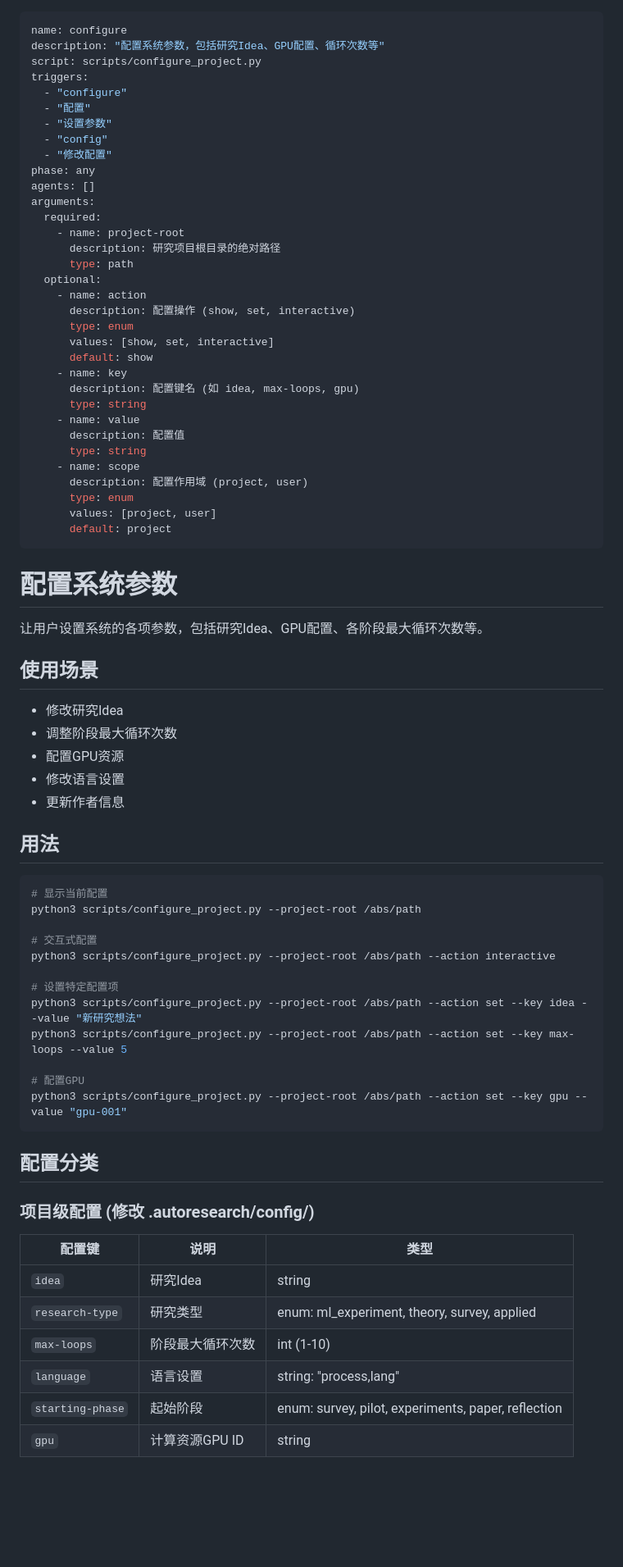
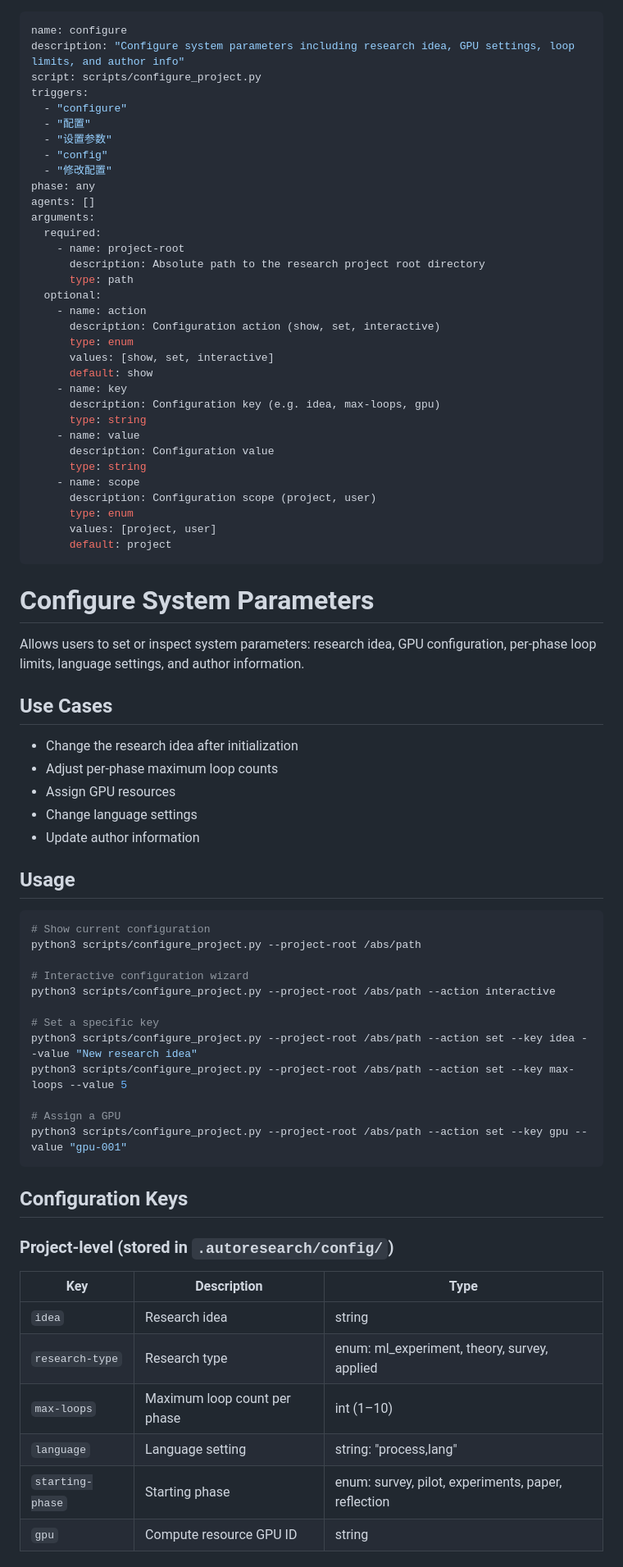
Before and after one commit to jacazjx/AI-Research-Orchestrator, a Markdown page: commands/configure/COMMAND.md, the part around one of its changes. Shown at 82% size. Rendered like a GitHub page; blank space fills up the shorter version.

````diff
--- a/commands/configure/COMMAND.md
+++ b/commands/configure/COMMAND.md
@@ -1,6 +1,6 @@
 ---
 name: configure
-description: "配置系统参数，包括研究Idea、GPU配置、循环次数等"
+description: "Configure system parameters including research idea, GPU settings, loop limits, and author info"
 script: scripts/configure_project.py
 triggers:
   - "configure"
@@ -13,66 +13,66 @@ agents: []
 arguments:
   required:
     - name: project-root
-      description: 研究项目根目录的绝对路径
+      description: Absolute path to the research project root directory
       type: path
   optional:
     - name: action
-      description: 配置操作 (show, set, interactive)
+      description: Configuration action (show, set, interactive)
       type: enum
       values: [show, set, interactive]
       default: show
     - name: key
-      description: 配置键名 (如 idea, max-loops, gpu)
+      description: Configuration key (e.g. idea, max-loops, gpu)
       type: string
     - name: value
-      description: 配置值
+      description: Configuration value
       type: string
     - name: scope
-      description: 配置作用域 (project, user)
+      description: Configuration scope (project, user)
       type: enum
       values: [project, user]
       default: project
 ---
 
-# 配置系统参数
+# Configure System Parameters
 
-让用户设置系统的各项参数，包括研究Idea、GPU配置、各阶段最大循环次数等。
+Allows users to set or inspect system parameters: research idea, GPU configuration, per-phase loop limits, language settings, and author information.
 
-## 使用场景
+## Use Cases
 
-- 修改研究Idea
-- 调整阶段最大循环次数
-- 配置GPU资源
-- 修改语言设置
-- 更新作者信息
+- Change the research idea after initialization
+- Adjust per-phase maximum loop counts
+- Assign GPU resources
+- Change language settings
+- Update author information
 
-## 用法
+## Usage
 
 ```bash
-# 显示当前配置
+# Show current configuration
 python3 scripts/configure_project.py --project-root /abs/path
 
-# 交互式配置
+# Interactive configuration wizard
 python3 scripts/configure_project.py --project-root /abs/path --action interactive
 
-# 设置特定配置项
-python3 scripts/configure_project.py --project-root /abs/path --action set --key idea --value "新研究想法"
+# Set a specific key
+python3 scripts/configure_project.py --project-root /abs/path --action set --key idea --value "New research idea"
 python3 scripts/configure_project.py --project-root /abs/path --action set --key max-loops --value 5
 
-# 配置GPU
+# Assign a GPU
 python3 scripts/configure_project.py --project-root /abs/path --action set --key gpu --value "gpu-001"
 ```
 
-## 配置分类
+## Configuration Keys
 
-### 项目级配置 (修改 .autoresearch/config/)
+### Project-level (stored in `.autoresearch/config/`)
 
-| 配置键 | 说明 | 类型 |
-|--------|------|------|
-| `idea` | 研究Idea | string |
-| `research-type` | 研究类型 | enum: ml_experiment, theory, survey, applied |
-| `max-loops` | 阶段最大循环次数 | int (1-10) |
-| `language` | 语言设置 | string: "process,lang" |
-| `starting-phase` | 起始阶段 | enum: survey, pilot, experiments, paper, reflection |
-| `gpu` | 计算资源GPU ID | string |
+| Key | Description | Type |
+|-----|-------------|------|
+| `idea` | Research idea | string |
+| `research-type` | Research type | enum: ml_experiment, theory, survey, applied |
+| `max-loops` | Maximum loop count per phase | int (1–10) |
+| `language` | Language setting | string: "process,lang" |
+| `starting-phase` | Starting phase | enum: survey, pilot, experiments, paper, reflection |
+| `gpu` | Compute resource GPU ID | string |
 
````
Also changed, not shown: other parts of commands/configure/COMMAND.md (+46 -46 lines).
